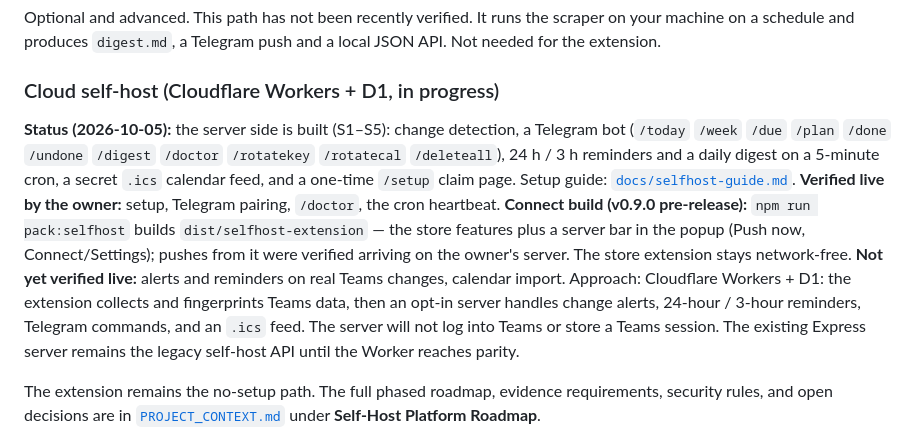
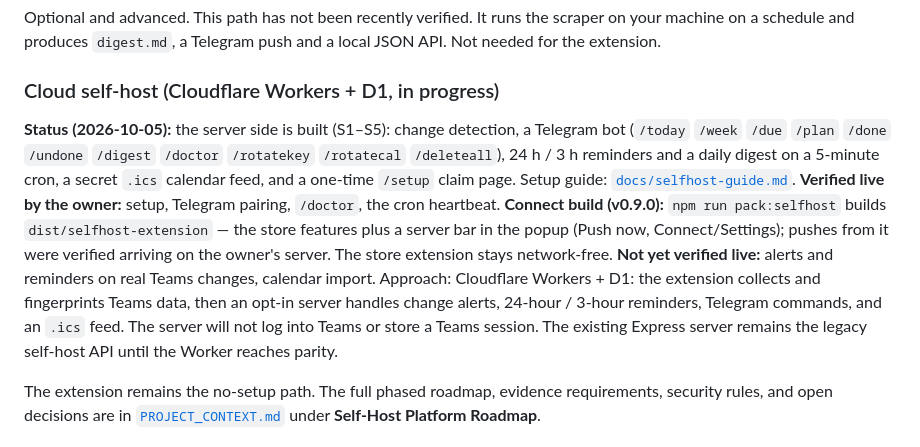
Before and after one commit to Sa-Alfy/teampulse, a Markdown page: README.md, the part around the change. Drawn GitHub-style.

Commit message:
docs: v0.9.0 promoted to release
Co-Authored-By: Claude Opus 5.5 <noreply@anthropic.com>

```diff
--- a/README.md
+++ b/README.md
@@ -133,7 +133,7 @@ Optional and advanced. This path has not been recently verified. It runs the scr
 
 ### Cloud self-host (Cloudflare Workers + D1, in progress)
 
-**Status (2026-10-05):** the server side is built (S1–S5): change detection, a Telegram bot (`/today` `/week` `/due` `/plan` `/done` `/undone` `/digest` `/doctor` `/rotatekey` `/rotatecal` `/deleteall`), 24 h / 3 h reminders and a daily digest on a 5-minute cron, a secret `.ics` calendar feed, and a one-time `/setup` claim page. Setup guide: [`docs/selfhost-guide.md`](docs/selfhost-guide.md). **Verified live by the owner:** setup, Telegram pairing, `/doctor`, the cron heartbeat. **Connect build (v0.9.0 pre-release):** `npm run pack:selfhost` builds `dist/selfhost-extension` — the store features plus a server bar in the popup (Push now, Connect/Settings); pushes from it were verified arriving on the owner's server. The store extension stays network-free. **Not yet verified live:** alerts and reminders on real Teams changes, calendar import. Approach: Cloudflare Workers + D1: the extension collects and fingerprints Teams data, then an opt-in server handles change alerts, 24-hour / 3-hour reminders, Telegram commands, and an `.ics` feed. The server will not log into Teams or store a Teams session. The existing Express server remains the legacy self-host API until the Worker reaches parity.
+**Status (2026-10-05):** the server side is built (S1–S5): change detection, a Telegram bot (`/today` `/week` `/due` `/plan` `/done` `/undone` `/digest` `/doctor` `/rotatekey` `/rotatecal` `/deleteall`), 24 h / 3 h reminders and a daily digest on a 5-minute cron, a secret `.ics` calendar feed, and a one-time `/setup` claim page. Setup guide: [`docs/selfhost-guide.md`](docs/selfhost-guide.md). **Verified live by the owner:** setup, Telegram pairing, `/doctor`, the cron heartbeat. **Connect build (v0.9.0):** `npm run pack:selfhost` builds `dist/selfhost-extension` — the store features plus a server bar in the popup (Push now, Connect/Settings); pushes from it were verified arriving on the owner's server. The store extension stays network-free. **Not yet verified live:** alerts and reminders on real Teams changes, calendar import. Approach: Cloudflare Workers + D1: the extension collects and fingerprints Teams data, then an opt-in server handles change alerts, 24-hour / 3-hour reminders, Telegram commands, and an `.ics` feed. The server will not log into Teams or store a Teams session. The existing Express server remains the legacy self-host API until the Worker reaches parity.
 
 The extension remains the no-setup path. The full phased roadmap, evidence requirements, security rules, and open decisions are in [`PROJECT_CONTEXT.md`](PROJECT_CONTEXT.md) under **Self-Host Platform Roadmap**.
 
```
Also changed, not shown: CHANGELOG.md (+2 -2 lines).
